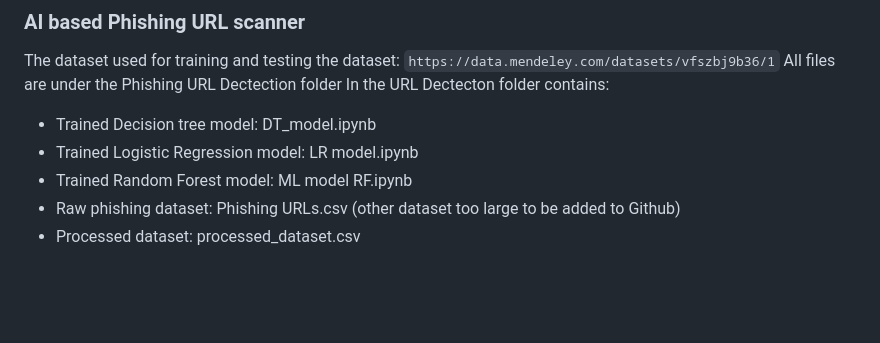
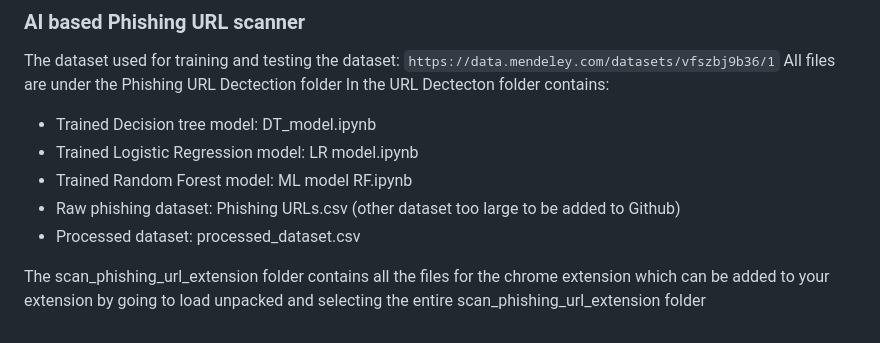
Before and after one commit to CReina22/ELEC0138_Group7, a Markdown page: README.md, the part around the change. GitHub-like rendering; blank space fills up the shorter version.

```diff
--- a/README.md
+++ b/README.md
@@ -72,3 +72,5 @@ In the URL Dectecton folder contains:
 - Trained Random Forest model: ML model RF.ipynb
 - Raw phishing dataset: Phishing URLs.csv (other dataset too large to be added to Github)
 - Processed dataset: processed_dataset.csv
+
+The scan_phishing_url_extension folder contains all the files for the chrome extension  which can be added to your extension by going to load unpacked and selecting the entire scan_phishing_url_extension folder
```
